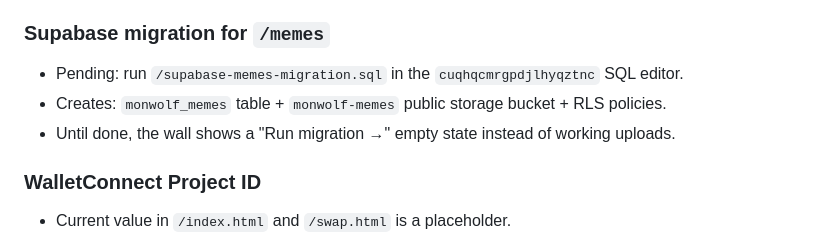
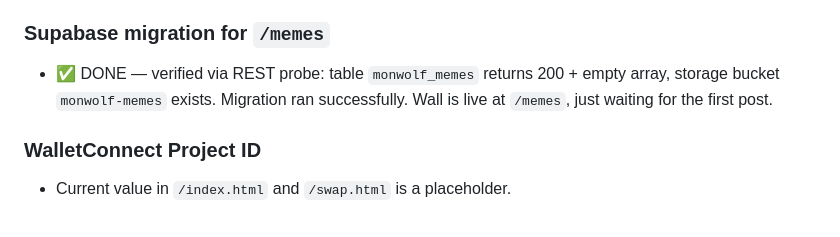
Before and after one commit to PettyMiggzy/Monwolf, a Markdown page: TODO.md, the part around the change. Drawn GitHub-style.

Commit message:
chore: mark Supabase /memes migration as done
Verified live via REST probes:
  GET /rest/v1/monwolf_memes  → 200, content-range */0, body []
  GET /storage/v1/object/public/monwolf-memes/{probe}
                              → 'Object not found' (= bucket exists,
                                 file doesn't — exactly what we want)

Wall is live + ready. Empty state until first post.

```diff
--- a/TODO.md
+++ b/TODO.md
@@ -17,9 +17,7 @@ Living roadmap. Newest additions at the top of each section.
 - **Wire-in**: One-line edit to `ONRAMPER_API_KEY` constant near top of the on-ramp block in `/buy.html`. Same-hour ship.
 
 ### Supabase migration for `/memes`
-- Pending: run `/supabase-memes-migration.sql` in the `cuqhqcmrgpdjlhyqztnc` SQL editor.
-- Creates: `monwolf_memes` table + `monwolf-memes` public storage bucket + RLS policies.
-- Until done, the wall shows a "Run migration →" empty state instead of working uploads.
+- ✅ DONE — verified via REST probe: table `monwolf_memes` returns 200 + empty array, storage bucket `monwolf-memes` exists. Migration ran successfully. Wall is live at `/memes`, just waiting for the first post.
 
 ### WalletConnect Project ID
 - Current value in `/index.html` and `/swap.html` is a placeholder.
```
